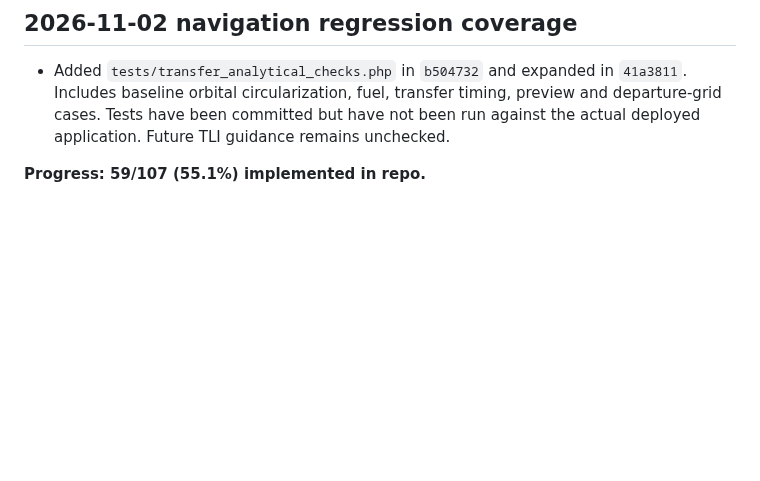
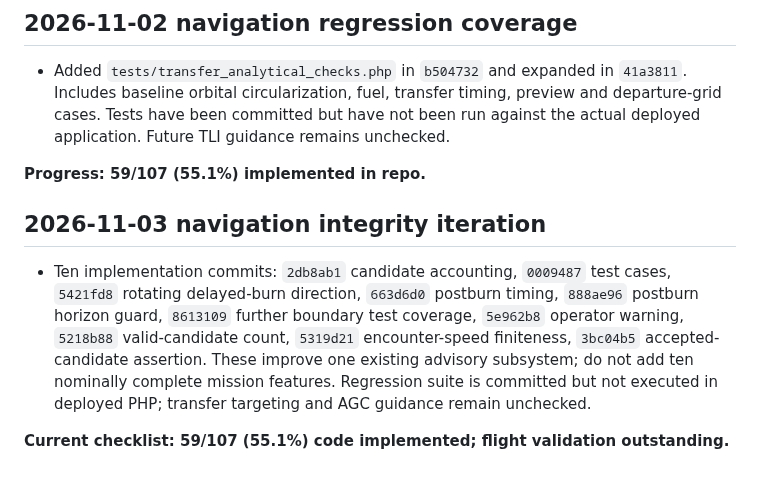
Before and after one commit to igexoresearch-wq/moonprogram, a Markdown page: FINAL_CHECKLIST.md, the part around the change. Drawn GitHub-style; blank space fills up the shorter version.

Commit message:
Document ten navigation quality updates without inflating feature completion

```diff
--- a/FINAL_CHECKLIST.md
+++ b/FINAL_CHECKLIST.md
@@ -217,3 +217,8 @@ Fuel budget committed in 9863365 and fc7e948; TLI targeting remains incomplete.
 - Added `tests/transfer_analytical_checks.php` in `b504732` and expanded in `41a3811`. Includes baseline orbital circularization, fuel, transfer timing, preview and departure-grid cases. Tests have been committed but have not been run against the actual deployed application. Future TLI guidance remains unchecked.
 
 **Progress: 59/107 (55.1%) implemented in repo.**
+
+## 2026-11-03 navigation integrity iteration
+- Ten implementation commits: `2db8ab1` candidate accounting, `0009487` test cases, `5421fd8` rotating delayed-burn direction, `663d6d0` postburn timing, `888ae96` postburn horizon guard, `8613109` further boundary test coverage, `5e962b8` operator warning, `5218b88` valid-candidate count, `5319d21` encounter-speed finiteness, `3bc04b5` accepted-candidate assertion. These improve one existing advisory subsystem; do not add ten nominally complete mission features. Regression suite is committed but not executed in deployed PHP; transfer targeting and AGC guidance remain unchecked.
+
+**Current checklist: 59/107 (55.1%) code implemented; flight validation outstanding.**
```
